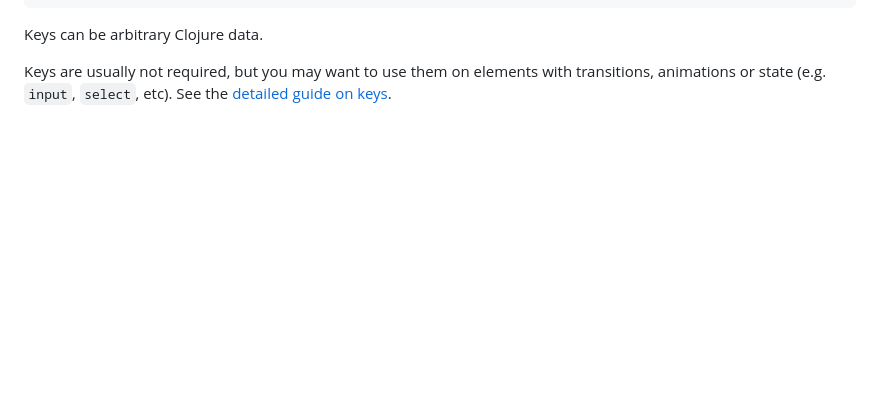
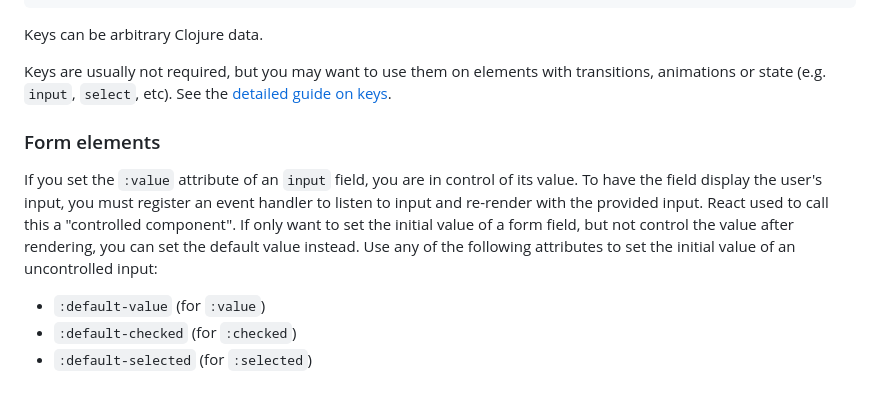
Before and after one commit to cjohansen/replicant-docs, a Markdown page: content/hiccup.md, the part around the change. Rendered like a GitHub page; blank space fills up the shorter version.

Commit message:
Add a note on "uncontrolled" form fields

```diff
--- a/content/hiccup.md
+++ b/content/hiccup.md
@@ -467,3 +467,17 @@ Keys can be arbitrary Clojure data.
 Keys are usually not required, but you may want to use them on elements with
 transitions, animations or state (e.g. `input`, `select`, etc). See the
 [detailed guide on keys](/keys/).
+
+### Form elements
+
+If you set the `:value` attribute of an `input` field, you are in control of its
+value. To have the field display the user's input, you must register an event
+handler to listen to input and re-render with the provided input. React used to
+call this a "controlled component". If only want to set the initial value of a
+form field, but not control the value after rendering, you can set the default
+value instead. Use any of the following attributes to set the initial value of
+an uncontrolled input:
+
+- `:default-value` (for `:value`)
+- `:default-checked` (for `:checked`)
+- `:default-selected` (for `:selected`)
```
